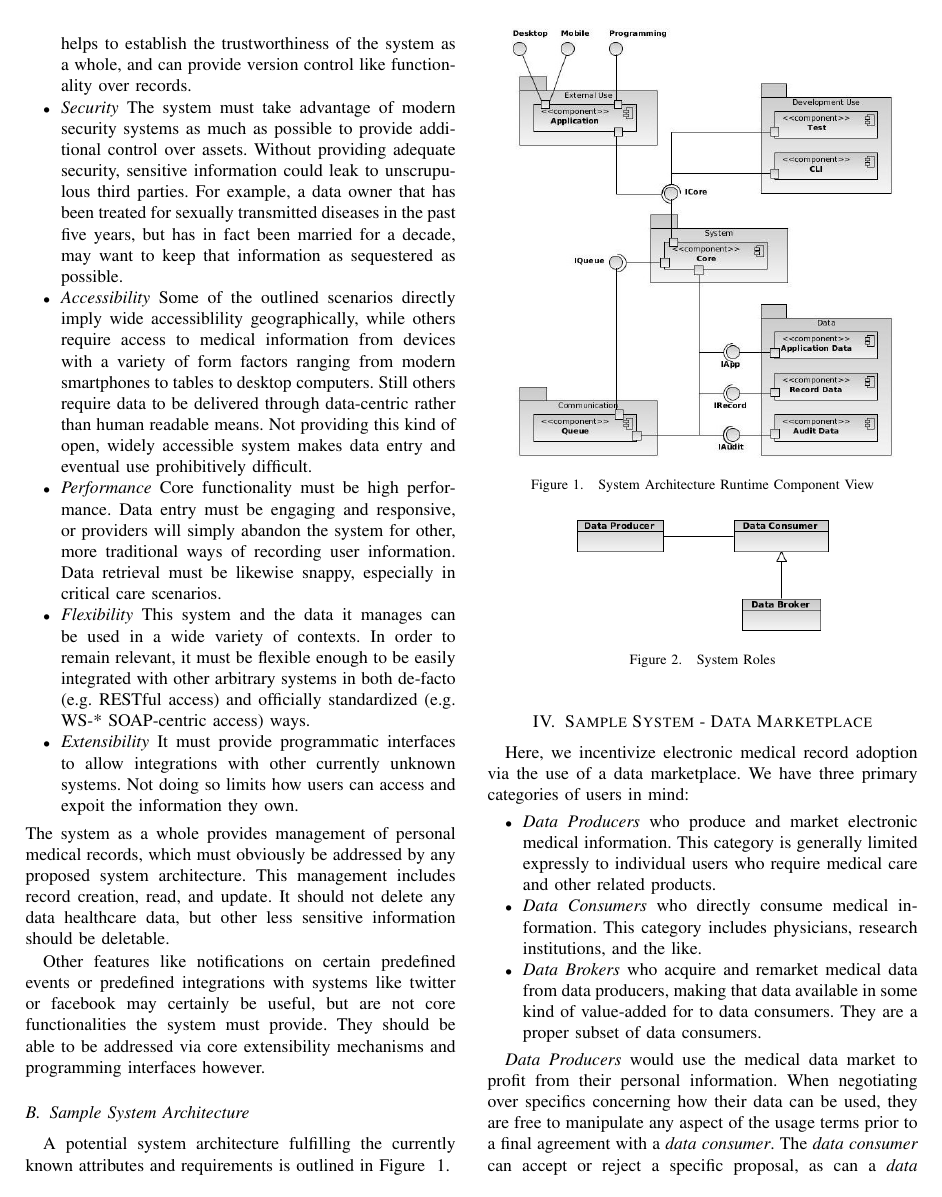
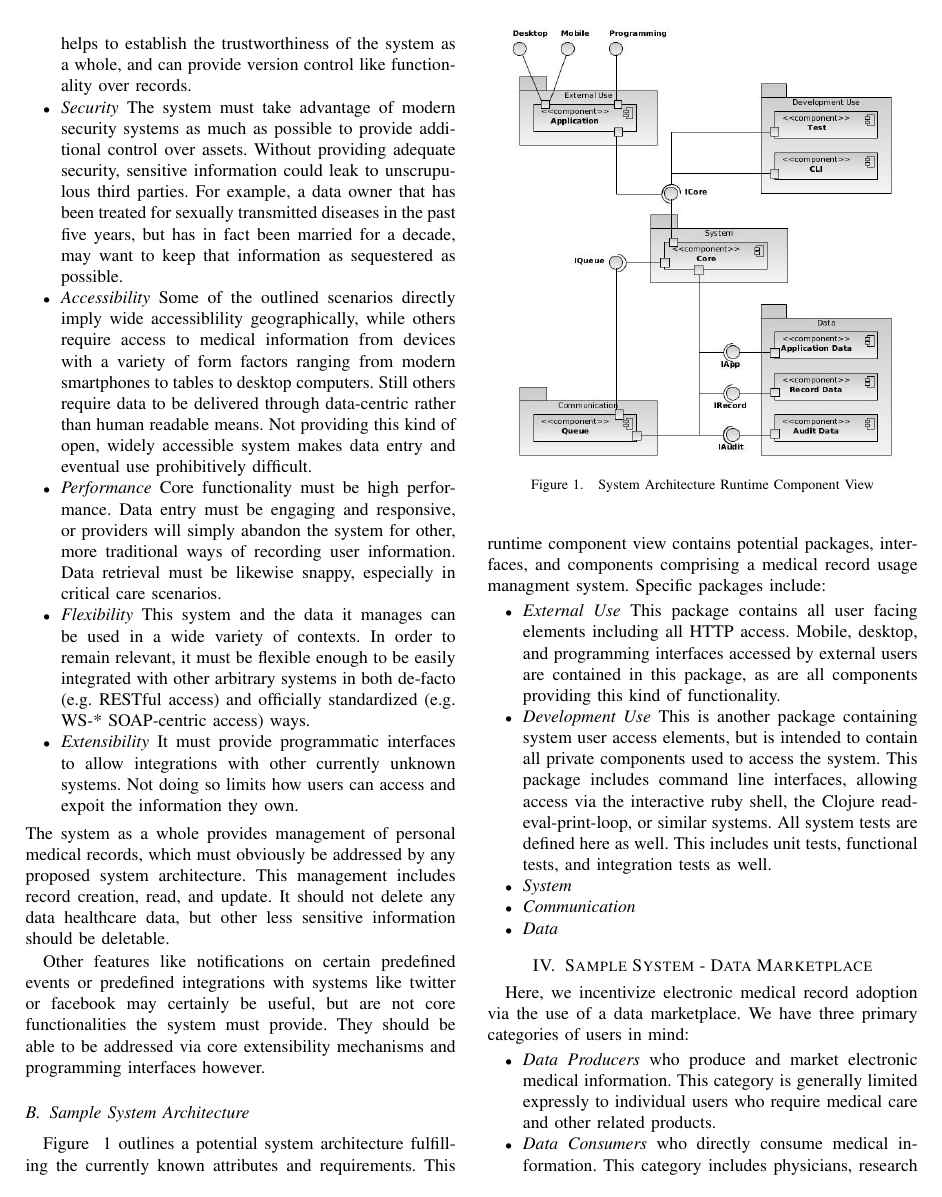
Before and after one commit to cclamb/Hisb2011, a LaTeX paper (usage_mgmt.tex): page 4 of 7. Compiled offline with pdfLaTeX.

Commit message:
beginning system arch section

```diff
--- a/usage_mgmt.tex
+++ b/usage_mgmt.tex
@@ -177,7 +177,16 @@ The system as a whole provides management of personal medical records, which mus
 Other features like notifications on certain predefined events or predefined integrations with systems like twitter or facebook may certainly be useful, but are not core functionalities the system must provide.  They should be able to be addressed via core extensibility mechanisms and programming interfaces however.
 
 \subsection{Sample System Architecture}
-A potential system architecture fulfilling the currently known attributes and requirements is outlined in Figure ~\ref{fig:RuntimeView}.
+Figure ~\ref{fig:RuntimeView} outlines a potential system architecture fulfilling the currently known attributes and requirements.  This runtime component view contains potential packages, interfaces, and components comprising a medical record usage managment system.  Specific packages include:
+\begin{itemize}
+\item \textit{External Use} This package contains all user facing elements including all HTTP access.  Mobile, desktop, and programming interfaces accessed by external users are contained in this package, as are all components providing this kind of functionality.
+\item \textit{Development Use} This is another package containing system user access elements, but is intended to contain all private components used to access the system.  This package includes command line interfaces, allowing access via the interactive ruby shell, the Clojure read-eval-print-loop, or similar systems.  All system tests are defined here as well.  This includes unit tests, functional tests, and integration tests as well.
+\item \textit{System}
+\item \textit{Communication}
+\item \textit{Data}
+\end{itemize}
+
+
 \begin{figure}[!t]
 \centering
 \includegraphics[width=3in]{HisbSystemArch}
```
Also changed, not shown: usage_mgmt.pdf.
